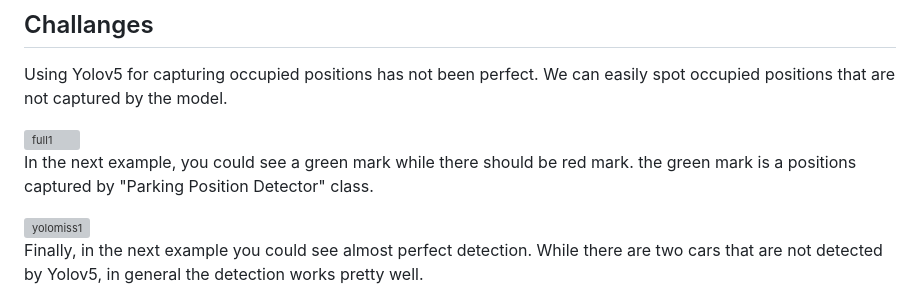
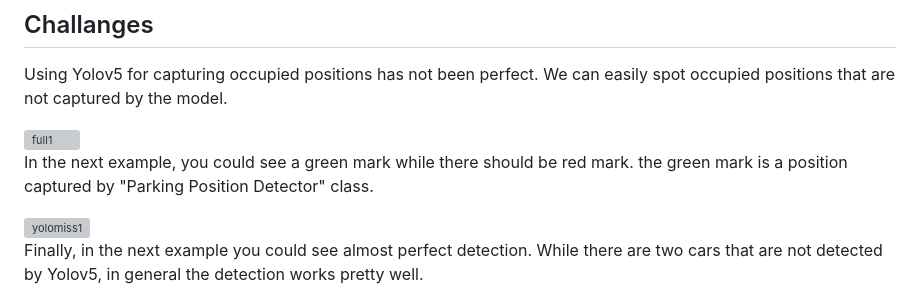
Before and after one commit to eitan-ker/Parking-Detector, a Markdown page: README.md, the part around the change. Drawn GitHub-style; grey boxes are pictures that could not be loaded.

```diff
--- a/README.md
+++ b/README.md
@@ -29,7 +29,7 @@ Using Yolov5 for capturing occupied positions has not been perfect. We can easil
 
 <img width="530" alt="full1" src="https://user-images.githubusercontent.com/58944748/218128212-fb393097-bb5b-430c-abce-ce5e77851a5f.png">
 
-In the next example, you could see a green mark while there should be red mark. the green mark is a positions captured by "Parking Position Detector" class.
+In the next example, you could see a green mark while there should be red mark. the green mark is a position captured by "Parking Position Detector" class.
 
 <img width="265" alt="yolomiss1" src="https://user-images.githubusercontent.com/58944748/218128937-3348fe8e-0454-4772-bc33-97ff2e397575.png">
 
```
